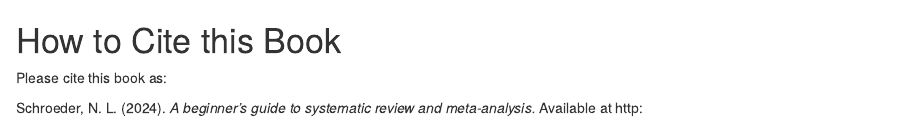
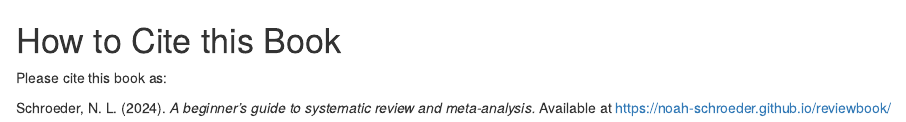
Before and after one commit to noah-schroeder/reviewbook, an R Markdown document (01-How-to-Cite-This-Book.Rmd): the page in a window 1100 px wide, from its top. Rendered offline with R 4.5, knitr and Pandoc, with nearby package versions; drawn as R Markdown's standard HTML page in place of the format the file asks for.

Commit message:
Update 01-How-to-Cite-This-Book.Rmd

```diff
--- a/01-How-to-Cite-This-Book.Rmd
+++ b/01-How-to-Cite-This-Book.Rmd
@@ -3,5 +3,5 @@
 Please cite this book as:
 
 ::: rmdnote
-Schroeder, N. L. (2024). *A beginner's guide to systematic review and meta-analysis.* Available at http:
+Schroeder, N. L. (2024). *A beginner's guide to systematic review and meta-analysis.* Available at https://noah-schroeder.github.io/reviewbook/
 :::
```
